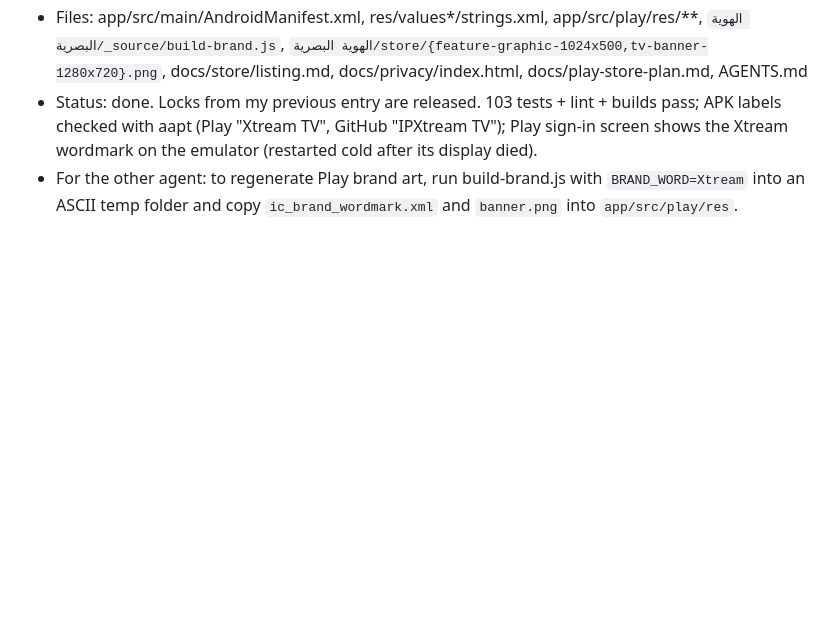
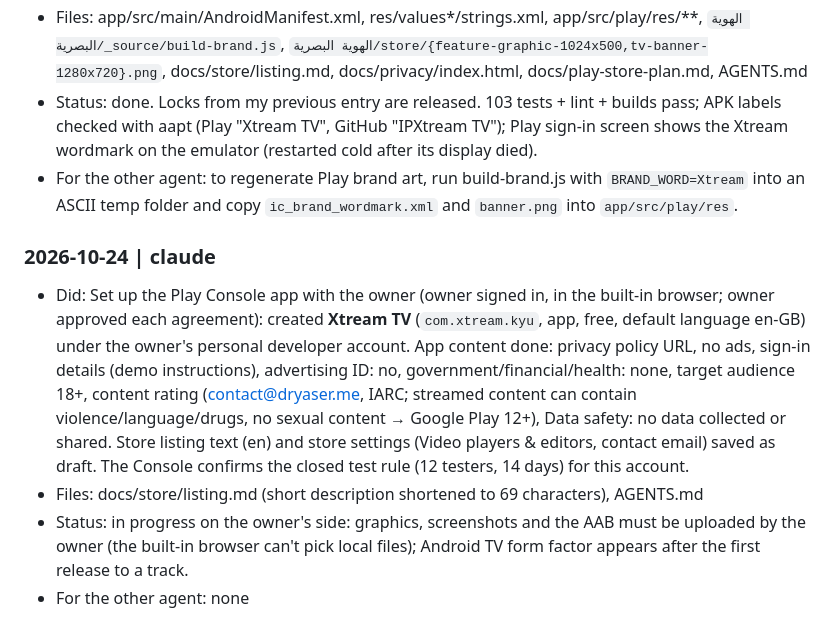
Before and after one commit to KyuJunior/Ipxtream-for-android-tv, a Markdown page: AGENTS.md, the part around the change. GitHub-like rendering; blank space fills up the shorter version.

Commit message:
[claude] docs: Play Console app created and set up
Co-Authored-By: Claude Opus 5.5 <noreply@anthropic.com>

```diff
--- a/AGENTS.md
+++ b/AGENTS.md
@@ -473,3 +473,9 @@ Both agents MUST read this whole file at the start of every task and append to t
 - Files: app/src/main/AndroidManifest.xml, res/values*/strings.xml, app/src/play/res/**, `الهوية البصرية/_source/build-brand.js`, `الهوية البصرية/store/{feature-graphic-1024x500,tv-banner-1280x720}.png`, docs/store/listing.md, docs/privacy/index.html, docs/play-store-plan.md, AGENTS.md
 - Status: done. Locks from my previous entry are released. 103 tests + lint + builds pass; APK labels checked with aapt (Play "Xtream TV", GitHub "IPXtream TV"); Play sign-in screen shows the Xtream wordmark on the emulator (restarted cold after its display died).
 - For the other agent: to regenerate Play brand art, run build-brand.js with `BRAND_WORD=Xtream` into an ASCII temp folder and copy `ic_brand_wordmark.xml` and `banner.png` into `app/src/play/res`.
+
+### 2026-10-24 | claude
+- Did: Set up the Play Console app with the owner (owner signed in, in the built-in browser; owner approved each agreement): created **Xtream TV** (`com.xtream.kyu`, app, free, default language en-GB) under the owner's personal developer account. App content done: privacy policy URL, no ads, sign-in details (demo instructions), advertising ID: no, government/financial/health: none, target audience 18+, content rating (contact@dryaser.me, IARC; streamed content can contain violence/language/drugs, no sexual content → Google Play 12+), Data safety: no data collected or shared. Store listing text (en) and store settings (Video players & editors, contact email) saved as draft. The Console confirms the closed test rule (12 testers, 14 days) for this account.
+- Files: docs/store/listing.md (short description shortened to 69 characters), AGENTS.md
+- Status: in progress on the owner's side: graphics, screenshots and the AAB must be uploaded by the owner (the built-in browser can't pick local files); Android TV form factor appears after the first release to a track.
+- For the other agent: none
```
Also changed, not shown: docs/store/listing.md (+1 -1 lines).
